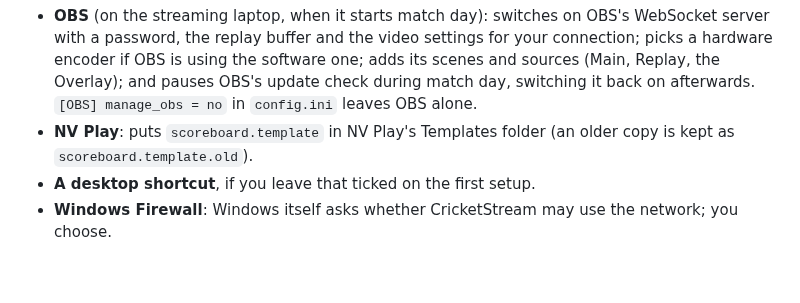
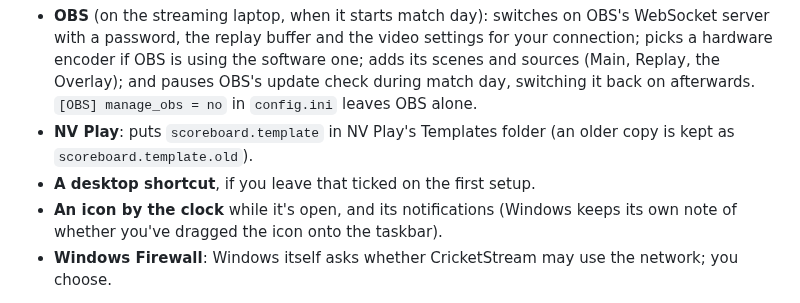
Before and after one commit to BridestoweBelstoneCC/Cricket-Live-Stream, a Markdown page: README.md, the part around the change. GitHub-like rendering; blank space fills up the shorter version.

Commit message:
README: the icon by the clock in what CricketStream changes
Co-Authored-By: Claude Opus 5.5 <noreply@anthropic.com>

```diff
--- a/README.md
+++ b/README.md
@@ -756,6 +756,8 @@ in its window (and the activity log in `logs/`) as it happens:
 - **NV Play**: puts `scoreboard.template` in NV Play's Templates folder (an older copy is
   kept as `scoreboard.template.old`).
 - **A desktop shortcut**, if you leave that ticked on the first setup.
+- **An icon by the clock** while it's open, and its notifications (Windows keeps its own
+  note of whether you've dragged the icon onto the taskbar).
 - **Windows Firewall**: Windows itself asks whether CricketStream may use the network; you
   choose.
 
```
